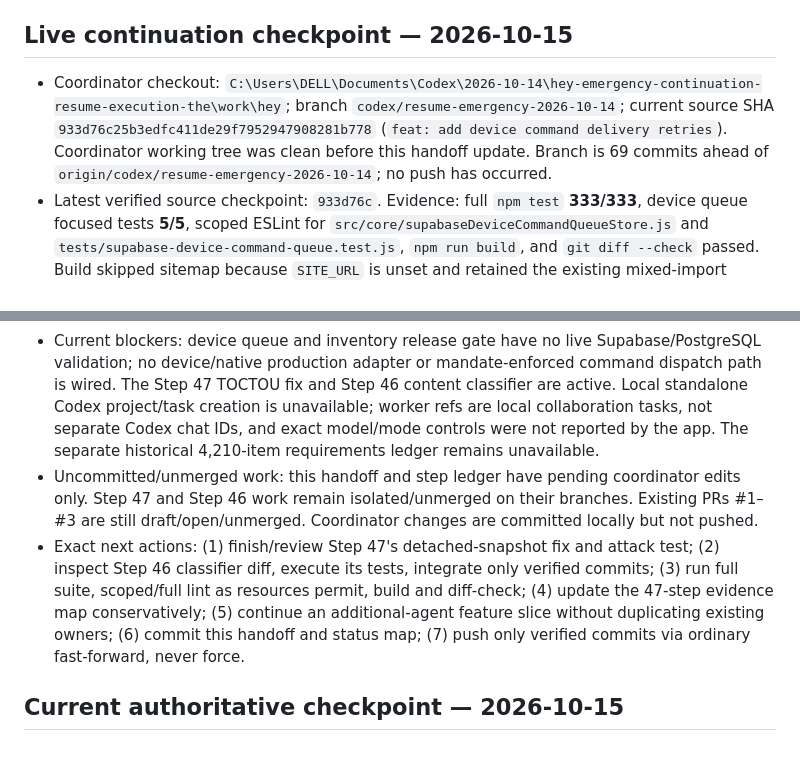
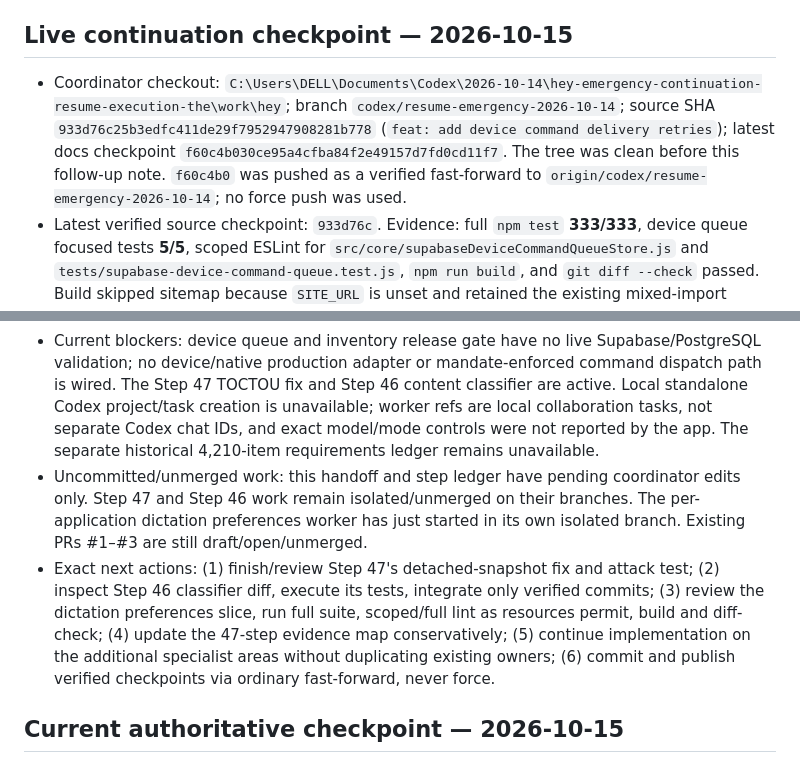
Before and after one commit to sakosalm2812-droid/hey, a Markdown page: docs/HEY_EXECUTION_HANDOFF.md, 2 parts joined by grey strips. GitHub-like rendering.

Commit message:
docs: record published HEY checkpoint

```diff
--- a/docs/HEY_EXECUTION_HANDOFF.md
+++ b/docs/HEY_EXECUTION_HANDOFF.md
@@ -7,15 +7,15 @@ Repository: `sakosalm2812-droid/hey` (`https://github.com/sakosalm2812-droid/hey
 
 ## Live continuation checkpoint — 2026-10-15
 
-- Coordinator checkout: `C:\Users\DELL\Documents\Codex\2026-10-14\hey-emergency-continuation-resume-execution-the\work\hey`; branch `codex/resume-emergency-2026-10-14`; current source SHA `933d76c25b3edfc411de29f7952947908281b778` (`feat: add device command delivery retries`). Coordinator working tree was clean before this handoff update. Branch is 69 commits ahead of `origin/codex/resume-emergency-2026-10-14`; no push has occurred.
+- Coordinator checkout: `C:\Users\DELL\Documents\Codex\2026-10-14\hey-emergency-continuation-resume-execution-the\work\hey`; branch `codex/resume-emergency-2026-10-14`; source SHA `933d76c25b3edfc411de29f7952947908281b778` (`feat: add device command delivery retries`); latest docs checkpoint `f60c4b030ce95a4cfba84f2e49157d7fd0cd11f7`. The tree was clean before this follow-up note. `f60c4b0` was pushed as a verified fast-forward to `origin/codex/resume-emergency-2026-10-14`; no force push was used.
 - Latest verified source checkpoint: `933d76c`. Evidence: full `npm test` **333/333**, device queue focused tests **5/5**, scoped ESLint for `src/core/supabaseDeviceCommandQueueStore.js` and `tests/supabase-device-command-queue.test.js`, `npm run build`, and `git diff --check` passed. Build skipped sitemap because `SITE_URL` is unset and retained the existing mixed-import warning in `contextManager.js`. No live Postgres/Supabase run, authenticated browser test, native device adapter, Deno deploy/typecheck, or real model inference occurred. Earlier full lint passed at `5953c03`; a later repository-wide attempt was interrupted after four minutes while agents were active.
 - Latest integrated change after `3ae679f`: worker `/root/device_queue_retry`, branch `codex/device-queue-retry`, task reference `/root/device_queue_retry`, worker commit `d86e5352810aa69e54e9ee6b4155f7526625dffb`, integrated as coordinator commit `933d76c`. It adds a follow-up migration and trusted-server adapter for up to five claims, capped exponential retry delay, constant failure code, terminal failure, and stale/expired lease rejection. It does not itself establish upstream mandate authorization or live database correctness.
 - Active worker `/root/step46_repo_inventory`, branch `codex/step46-repository-inventory`, task reference `/root/step46_repo_inventory`, checkout `...\work\hey-specialists\step46-repository-inventory`, existing checkpoint `0fea4a4547ac0c22722c1f7cd0a7b8be4612fbce`. Follow-up assignment extends metadata-only repository discovery to bounded, non-executing manifest/contract/migration classification. Verify its exact new base/commit before integration.
 - Active worker `/root/step47_inventory_attestation`, branch `codex/step47-inventory-attestation`, task reference `/root/step47_inventory_attestation`, checkout `...\work\hey-specialists\step47-inventory-attestation`, original implementation commit `d4e3081cda09dfeeb58dfc89a2f807abc8137133`. Review found an async TOCTOU risk because the attestation body was compared after asynchronous verification without a detached snapshot. Worker has been assigned to snapshot the exact inventory/gates/claims/evidence before await and add an async mutation attack regression. **Do not integrate the original `d4e3081` until that fix is committed and independently reviewed.** Worker reported tests 16 focused, 339 full, lint/build/diff-check passed on its branch; coordinator must rerun after final fix.
 - Completed prior work stays integrated: Wave 2 and 3 UI/lifecycle/queue slices, dictation preferences, Spaces storage hardening, Step 46 Git inventory CLI, and the 11 additional specialist first slices are described below and in the step ledger. Do not recreate them. Steps 46/47 remain in progress and no step is certified complete.
 - Current blockers: device queue and inventory release gate have no live Supabase/PostgreSQL validation; no device/native production adapter or mandate-enforced command dispatch path is wired. The Step 47 TOCTOU fix and Step 46 content classifier are active. Local standalone Codex project/task creation is unavailable; worker refs are local collaboration tasks, not separate Codex chat IDs, and exact model/mode controls were not reported by the app. The separate historical 4,210-item requirements ledger remains unavailable.
-- Uncommitted/unmerged work: this handoff and step ledger have pending coordinator edits only. Step 47 and Step 46 work remain isolated/unmerged on their branches. Existing PRs #1–#3 are still draft/open/unmerged. Coordinator changes are committed locally but not pushed.
-- Exact next actions: (1) finish/review Step 47's detached-snapshot fix and attack test; (2) inspect Step 46 classifier diff, execute its tests, integrate only verified commits; (3) run full suite, scoped/full lint as resources permit, build and diff-check; (4) update the 47-step evidence map conservatively; (5) continue an additional-agent feature slice without duplicating existing owners; (6) commit this handoff and status map; (7) push only verified commits via ordinary fast-forward, never force.
+- Uncommitted/unmerged work: this handoff and step ledger have pending coordinator edits only. Step 47 and Step 46 work remain isolated/unmerged on their branches. The per-application dictation preferences worker has just started in its own isolated branch. Existing PRs #1–#3 are still draft/open/unmerged.
+- Exact next actions: (1) finish/review Step 47's detached-snapshot fix and attack test; (2) inspect Step 46 classifier diff, execute its tests, integrate only verified commits; (3) review the dictation preferences slice, run full suite, scoped/full lint as resources permit, build and diff-check; (4) update the 47-step evidence map conservatively; (5) continue implementation on the additional specialist areas without duplicating existing owners; (6) commit and publish verified checkpoints via ordinary fast-forward, never force.
 
 ## Current authoritative checkpoint — 2026-10-15
 
```
